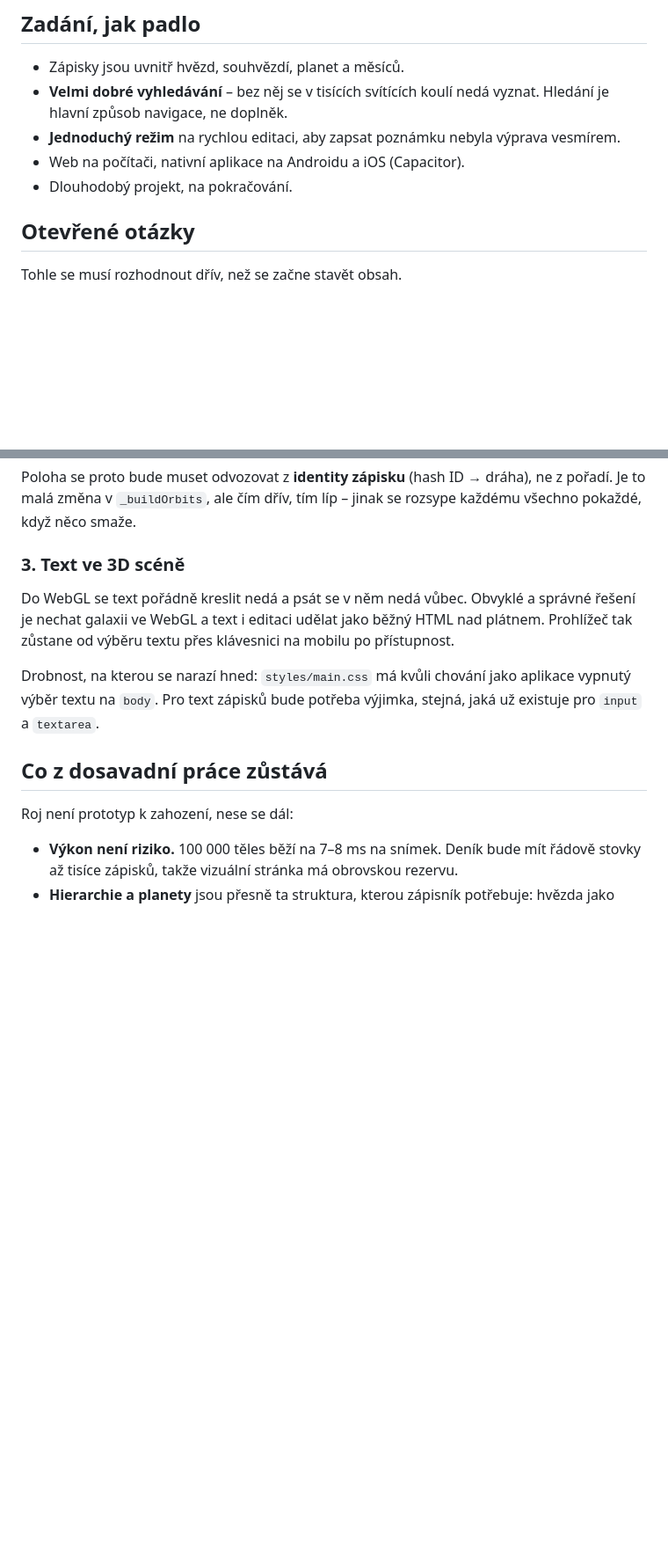
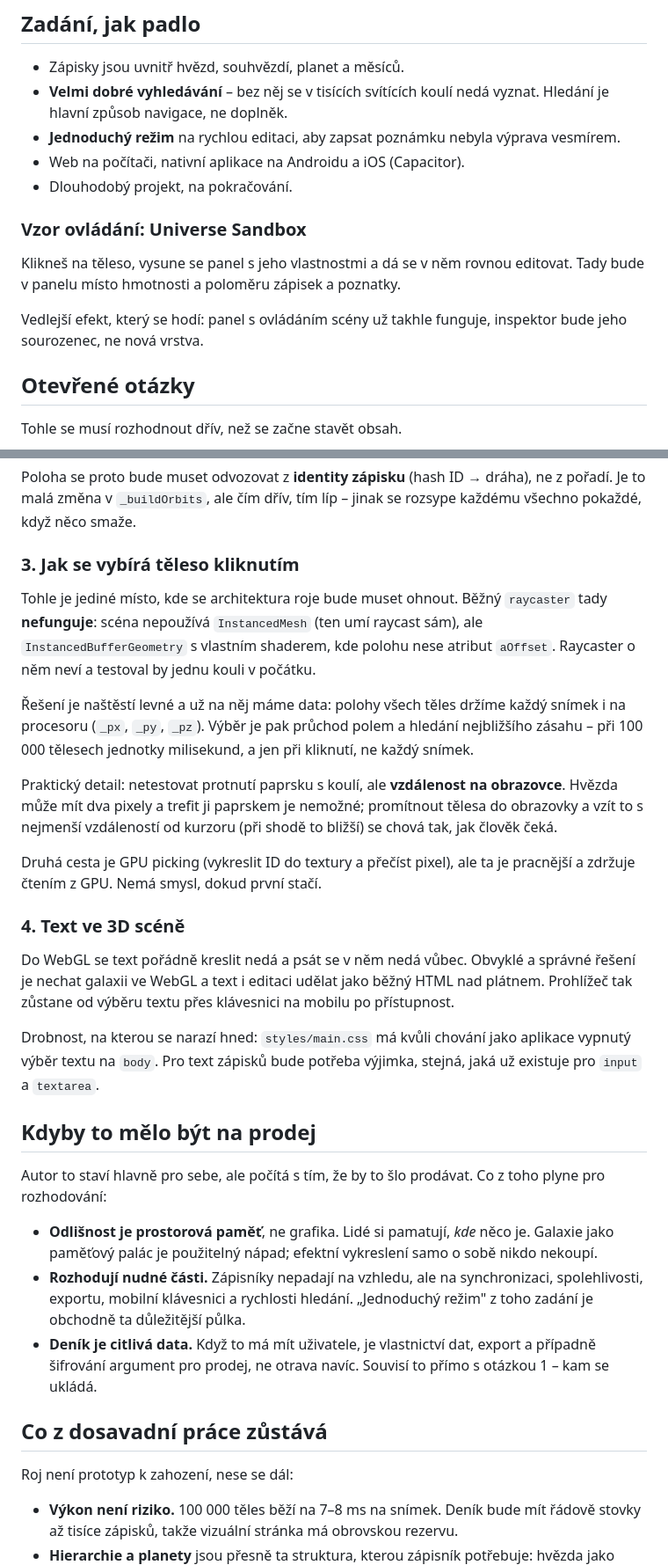
Before and after one commit to 102010jk/strnote, a Markdown page: docs/koncept.md, 2 parts joined by grey strips. Shown at 88% size. GitHub-like rendering; blank space fills up the shorter version.

Commit message:
docs: ovládání podle Universe Sandbox a jak řešit výběr tělesa
Klik na těleso otevře panel s jeho obsahem. Z toho plyne, že běžný
raycaster tady nefunguje – scéna nepoužívá InstancedMesh, polohu nese
vlastní atribut, o kterém raycaster neví.

Řešení je průchod polí _px/_py/_pz, která už na procesoru držíme, a to
ve vzdálenosti na obrazovce, ne protnutím paprsku s koulí – dvoupixelovou
hvězdu paprskem netrefí nikdo.

Bez záznamu v CHANGELOG.md – pro toho, kdo se dívá na web, se nic nemění.

Co-Authored-By: Claude Opus 5 <noreply@anthropic.com>

```diff
--- a/docs/koncept.md
+++ b/docs/koncept.md
@@ -15,6 +15,14 @@ specifikace, spousta věcí se ještě rozhodne.
   vesmírem.
 - Web na počítači, nativní aplikace na Androidu a iOS (Capacitor).
 - Dlouhodobý projekt, na pokračování.
+
+### Vzor ovládání: Universe Sandbox
+
+Klikneš na těleso, vysune se panel s jeho vlastnostmi a dá se v něm rovnou
+editovat. Tady bude v panelu místo hmotnosti a poloměru zápisek a poznatky.
+
+Vedlejší efekt, který se hodí: panel s ovládáním scény už takhle funguje,
+inspektor bude jeho sourozenec, ne nová vrstva.
 
 ## Otevřené otázky
 
@@ -36,7 +44,28 @@ Poloha se proto bude muset odvozovat z **identity zápisku** (hash ID →
 dráha), ne z pořadí. Je to malá změna v `_buildOrbits`, ale čím dřív, tím líp –
 jinak se rozsype každému všechno pokaždé, když něco smaže.
 
-### 3. Text ve 3D scéně
+### 3. Jak se vybírá těleso kliknutím
+
+Tohle je jediné místo, kde se architektura roje bude muset ohnout. Běžný
+`raycaster` tady **nefunguje**: scéna nepoužívá `InstancedMesh` (ten umí
+raycast sám), ale `InstancedBufferGeometry` s vlastním shaderem, kde polohu
+nese atribut `aOffset`. Raycaster o něm neví a testoval by jednu kouli
+v počátku.
+
+Řešení je naštěstí levné a už na něj máme data: polohy všech těles držíme
+každý snímek i na procesoru (`_px`, `_py`, `_pz`). Výběr je pak průchod polem
+a hledání nejbližšího zásahu – při 100 000 tělesech jednotky milisekund,
+a jen při kliknutí, ne každý snímek.
+
+Praktický detail: netestovat protnutí paprsku s koulí, ale **vzdálenost
+na obrazovce**. Hvězda může mít dva pixely a trefit ji paprskem je nemožné;
+promítnout tělesa do obrazovky a vzít to s nejmenší vzdáleností od kurzoru
+(při shodě to bližší) se chová tak, jak člověk čeká.
+
+Druhá cesta je GPU picking (vykreslit ID do textury a přečíst pixel), ale ta
+je pracnější a zdržuje čtením z GPU. Nemá smysl, dokud první stačí.
+
+### 4. Text ve 3D scéně
 
 Do WebGL se text pořádně kreslit nedá a psát se v něm nedá vůbec. Obvyklé
 a správné řešení je nechat galaxii ve WebGL a text i editaci udělat jako
@@ -46,6 +75,21 @@ na mobilu po přístupnost.
 Drobnost, na kterou se narazí hned: `styles/main.css` má kvůli chování jako
 aplikace vypnutý výběr textu na `body`. Pro text zápisků bude potřeba výjimka,
 stejná, jaká už existuje pro `input` a `textarea`.
+
+## Kdyby to mělo být na prodej
+
+Autor to staví hlavně pro sebe, ale počítá s tím, že by to šlo prodávat.
+Co z toho plyne pro rozhodování:
+
+- **Odlišnost je prostorová paměť**, ne grafika. Lidé si pamatují, *kde* něco
+  je. Galaxie jako paměťový palác je použitelný nápad; efektní vykreslení
+  samo o sobě nikdo nekoupí.
+- **Rozhodují nudné části.** Zápisníky nepadají na vzhledu, ale na
+  synchronizaci, spolehlivosti, exportu, mobilní klávesnici a rychlosti
+  hledání. „Jednoduchý režim" z toho zadání je obchodně ta důležitější půlka.
+- **Deník je citlivá data.** Když to má mít uživatele, je vlastnictví dat,
+  export a případně šifrování argument pro prodej, ne otrava navíc.
+  Souvisí to přímo s otázkou 1 – kam se ukládá.
 
 ## Co z dosavadní práce zůstává
 
```
